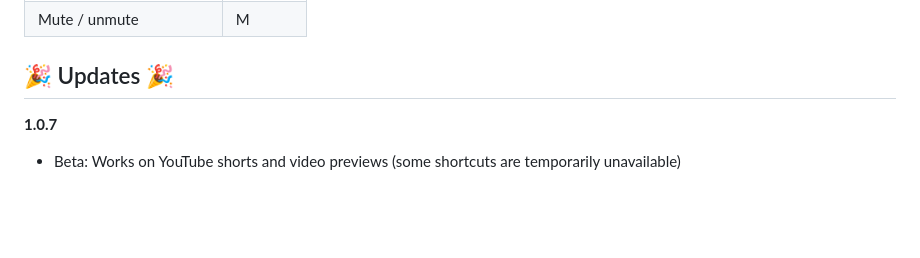
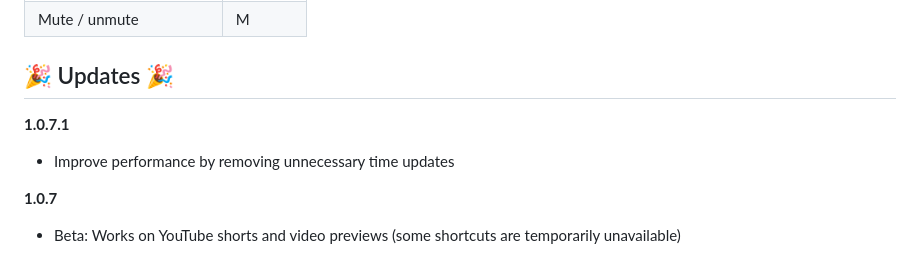
Before and after one commit to liy-che/youtube-video-duration, a Markdown page: README.md, the part around the change. GitHub-like rendering; blank space fills up the shorter version.

```diff
--- a/README.md
+++ b/README.md
@@ -28,6 +28,9 @@ Find it here:
 | Mute / unmute              | M                                       |
 
 ## 🎉 Updates 🎉
+**1.0.7.1**
+- Improve performance by removing unnecessary time updates
+
 **1.0.7**
 - Beta: Works on YouTube shorts and video previews (some shortcuts are temporarily unavailable)
 
```
